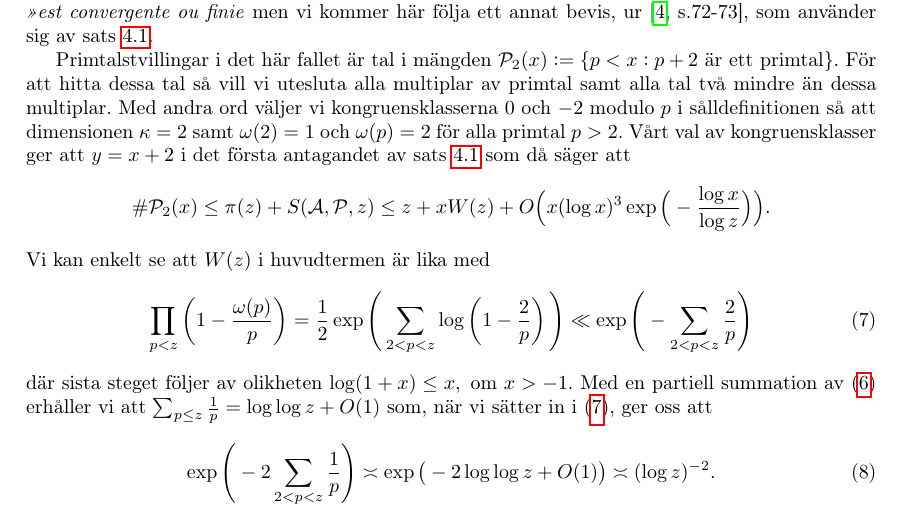
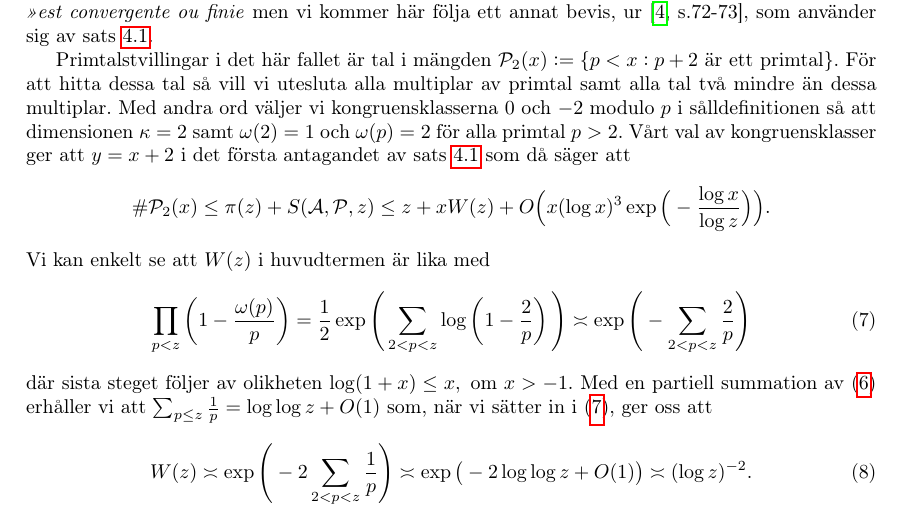
Before and after one commit to ElComadore/Matematiska-S-ll, a LaTeX paper (main.tex, which reads erik/eratosthenes.tex): part of page 14 of 40, cut so that both start at the same text. Compiled offline with pdfLaTeX.

Commit message:
Updates from Overleaf

```diff
--- a/erik/eratosthenes.tex
+++ b/erik/eratosthenes.tex
@@ -95,11 +95,11 @@ Primtalstvillingar i det här fallet är tal i mängden \(\P_2(x) := \{p < x : p
 \end{align*}
 Vi kan enkelt se att \(W(z)\) i huvudtermen är lika med
 \begin{align}
-    \prod_{p < z}\left( 1 - \frac{\omega(p)}{p} \right) = \frac{1}{2} \exp \Bigg( \sum_{2 <p < z} \log \left( 1 - \frac{2}{p} \right) \Bigg) \ll \exp \Bigg( - \sum_{2 <p < z} \frac{2}{p}  \Bigg) \label{era.app.mainAppr}
+    \prod_{p < z}\left( 1 - \frac{\omega(p)}{p} \right) = \frac{1}{2} \exp \Bigg( \sum_{2 <p < z} \log \left( 1 - \frac{2}{p} \right) \Bigg) \asymp \exp \Bigg( - \sum_{2 <p < z} \frac{2}{p}  \Bigg) \label{era.app.mainAppr}
 \end{align}
 där sista steget följer av olikheten \(\log(1 + x) \leq x, \text{ om } x > -1\). Med en partiell summation av (\ref{Thm.1.4.4}) erhåller vi att \(\sum_{p \leq z} \frac{1}{p} = \log \log z + O(1)\) som, när vi sätter in i (\ref{era.app.mainAppr}), ger oss att
 \begin{align} \label{era.app.secondMainAppr}
-    \exp \Bigg( - 2 \sum_{2 <p < z} \frac{1}{p}  \Bigg) \asymp \exp \big( -2 \log \log z + O(1)  \big) \asymp (\log z)^{-2}.
+    W(z) \asymp \exp \Bigg( - 2 \sum_{2 <p < z} \frac{1}{p}  \Bigg) \asymp \exp \big( -2 \log \log z + O(1)  \big) \asymp (\log z)^{-2}.
 \end{align}
 Slutligen får vi alltså att huvudtermen \(x W(z) \ll x (\log z)^{-2}\) och väljer vi \(\log z = \log x / (6 \log \log x)\) så leder det oss till \cite[Sats 5.4.4]{cojocarumurty},
 \begin{align} \label{PrimTwinCard}
```
